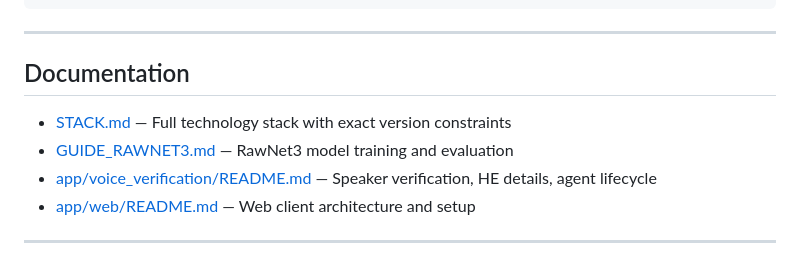
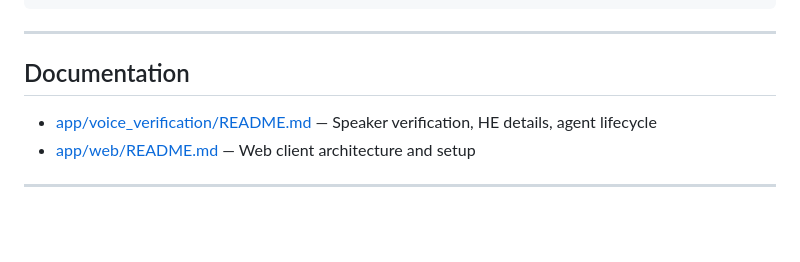
Before and after one commit to beaver-felix/Who-Speak-AI, a Markdown page: README.md, the part around the change. Rendered like a GitHub page; blank space fills up the shorter version.

```diff
--- a/README.md
+++ b/README.md
@@ -248,8 +248,6 @@ cd app/web && npm test
 
 ## Documentation
 
-- [STACK.md](STACK.md) — Full technology stack with exact version constraints
-- [GUIDE_RAWNET3.md](GUIDE_RAWNET3.md) — RawNet3 model training and evaluation
 - [app/voice_verification/README.md](app/voice_verification/README.md) — Speaker verification, HE details, agent lifecycle
 - [app/web/README.md](app/web/README.md) — Web client architecture and setup
 
```
